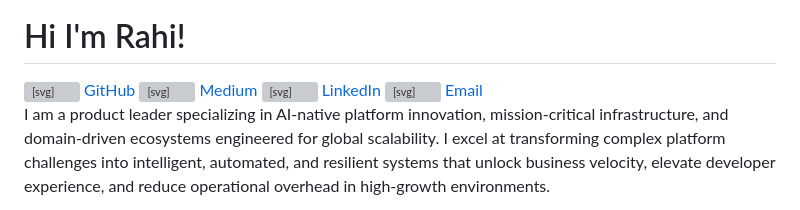
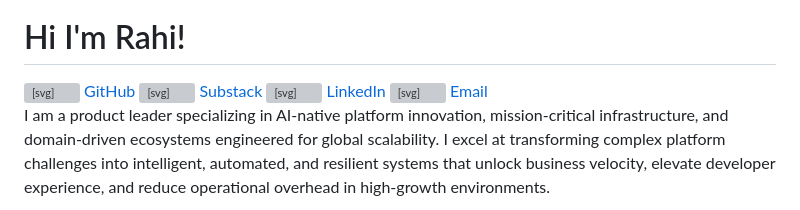
Before and after one commit to thetpmguy/Portfolio, a Markdown page: docs/about.md, the part around one of its changes. GitHub-like rendering; grey boxes are pictures that could not be loaded.

```diff
--- a/docs/about.md
+++ b/docs/about.md
@@ -12,3 +12,3 @@
     <svg stroke="currentColor" fill="currentColor" stroke-width="0" viewBox="0 0 24 24" aria-hidden="true" style="width:20px;height:20px;opacity:0.9;" xmlns="http://www.w3.org/2000/svg"><path d="M4.285 7.269a.733.733 0 0 0-.24-.619l-1.77-2.133v-.32h5.498l4.25 9.32 3.736-9.32H21v.319l-1.515 1.451a.45.45 0 0 0-.168.425v10.666a.448.448 0 0 0 .168.425l1.479 1.451v.319h-7.436v-.319l1.529-1.487c.152-.15.152-.195.152-.424V8.401L10.95 19.218h-.575L5.417 8.401v7.249c-.041.305.06.612.275.833L7.684 18.9v.319H2.036V18.9l1.992-2.417a.971.971 0 0 0 .257-.833V7.269z"></path></svg>
-    <span>Medium</span>
+    <span>Substack</span>
   </a>
```
Also changed, not shown: other parts of docs/about.md (+4 -4 lines).
